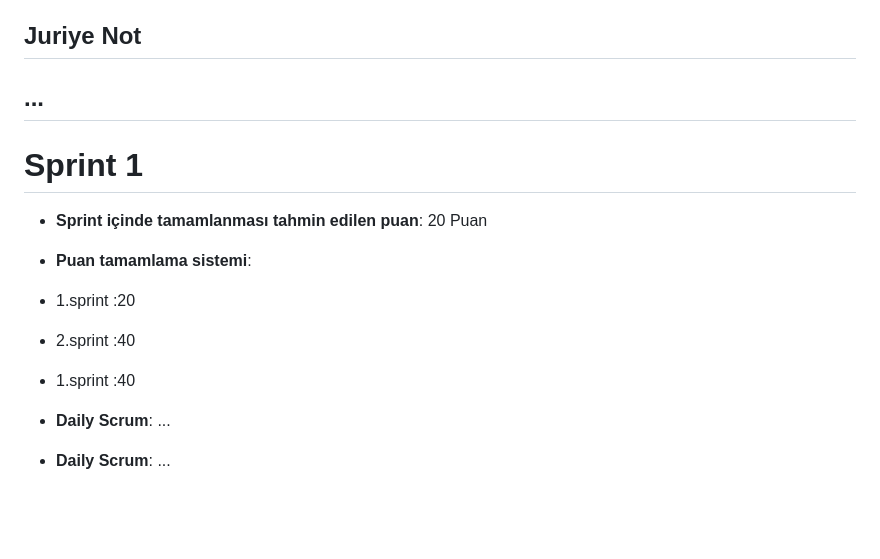
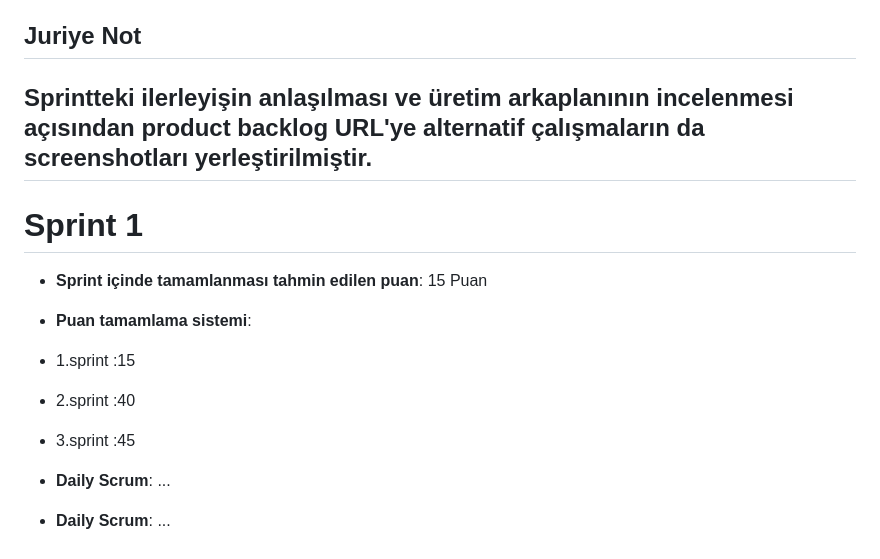
Before and after one commit to mehtapcaldiran/F-127, a Markdown page: README.md, the part around the change printed below. GitHub-like rendering; blank space fills up the shorter version.

```diff
--- a/README.md
+++ b/README.md
@@ -30,14 +41,14 @@ Takım Flutter 127
 - Yardıma ihtiyacı olan inanlar
 - Kurumları ve ilerleyişi takip etmek isteyen insanlar
 ## Juriye Not
-...
+Sprintteki ilerleyişin anlaşılması ve üretim arkaplanının incelenmesi açısından product backlog URL'ye alternatif çalışmaların da screenshotları yerleştirilmiştir.
 ---
 # Sprint 1
-- **Sprint içinde tamamlanması tahmin edilen puan**: 20 Puan
+- **Sprint içinde tamamlanması tahmin edilen puan**: 15 Puan
 - **Puan tamamlama sistemi**:
-- 1.sprint :20
+- 1.sprint :15
 - 2.sprint :40
-- 1.sprint :40
+- 3.sprint :45
 - **Daily Scrum**: ...
 - **Daily Scrum**: ...
 -
```
Also changed, not shown: other parts of README.md (+20 -9 lines).
